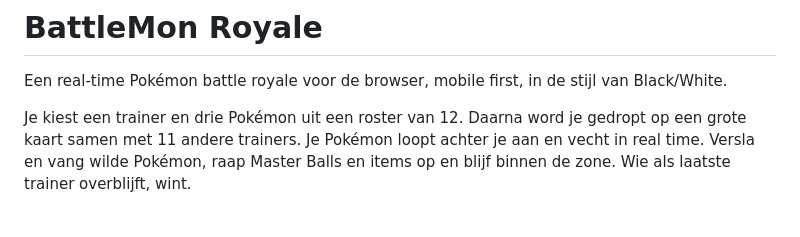
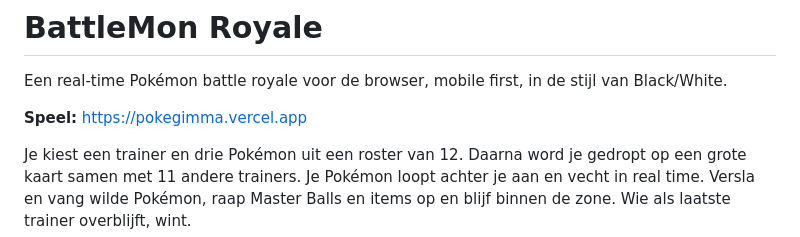
Before and after one commit to Cryptoleee/pokegimma, a Markdown page: README.md, the part around the change. Rendered like a GitHub page; blank space fills up the shorter version.

Commit message:
README: link to the live game
Co-Authored-By: Claude Opus 5.5 <noreply@anthropic.com>
Claude-Session: https://claude.ai/code/session_01Jb5K1r24JJLeQmgoXA4bNR

```diff
--- a/README.md
+++ b/README.md
@@ -1,6 +1,8 @@
 # BattleMon Royale
 
 Een real-time Pokémon battle royale voor de browser, mobile first, in de stijl van Black/White.
+
+**Speel:** https://pokegimma.vercel.app
 
 Je kiest een trainer en drie Pokémon uit een roster van 12. Daarna word je gedropt op een grote kaart samen met 11 andere trainers. Je Pokémon loopt achter je aan en vecht in real time. Versla en vang wilde Pokémon, raap Master Balls en items op en blijf binnen de zone. Wie als laatste trainer overblijft, wint.
 
```
